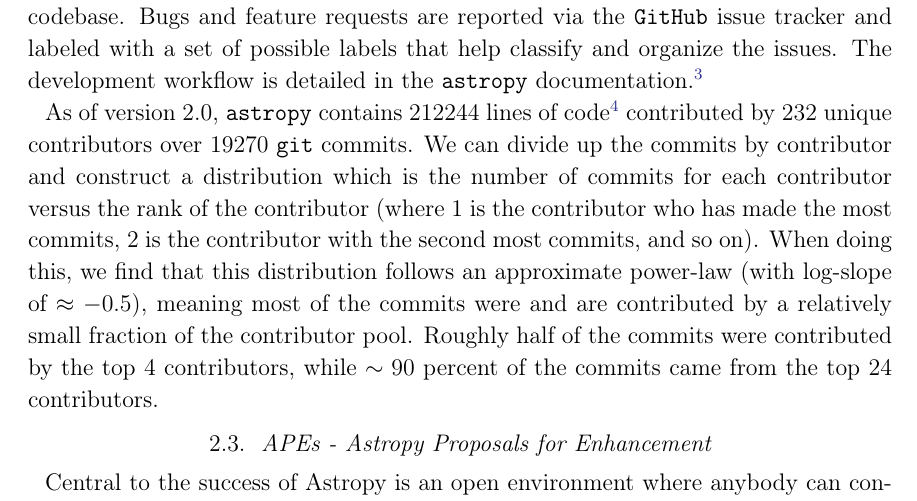
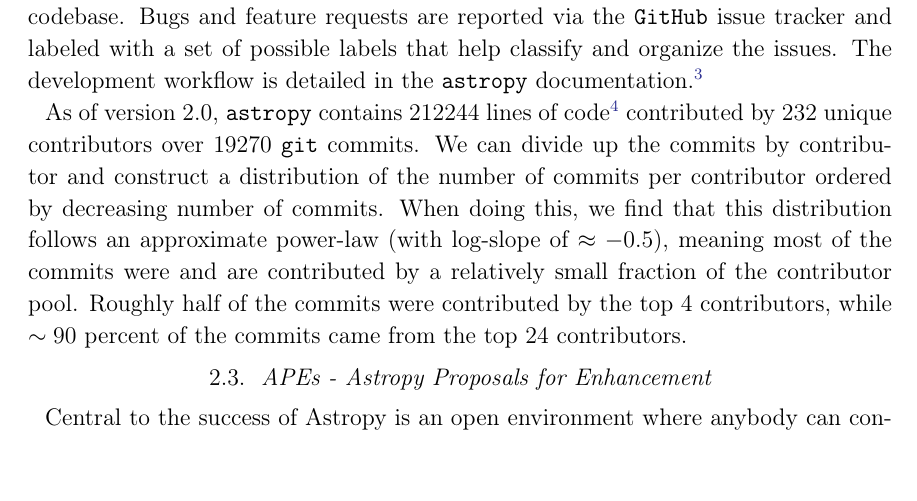
Before and after one commit to astropy/astropy-v2.0-paper, a LaTeX paper (main.tex): part of page 5 of 36, cut so that both start at the same text. Compiled offline with pdfLaTeX.

Commit message:
Minor wording changes

```diff
--- a/main.tex
+++ b/main.tex
@@ -240,10 +240,9 @@
 maintainability as the code itself.  Without comments there are $142197$ lines
 of code.} contributed by $232$ unique contributors over $19270$ \texttt{git}
 commits. We can divide up the commits by
-contributor and construct a distribution which is the number of commits
-for each contributor versus the rank of the contributor (where 1 is the
-contributor who has made the most commits, 2 is the contributor with the
-second most commits, and so on). When doing this, we find that this distribution
+contributor and construct a distribution of the number of commits
+per contributor ordered by decreasing number of commits. When doing this,
+we find that this distribution
 follows an approximate power-law (with log-slope of
 $\approx -0.5$), meaning most of the commits were and are contributed by a
 relatively small fraction of the contributor pool.
```
